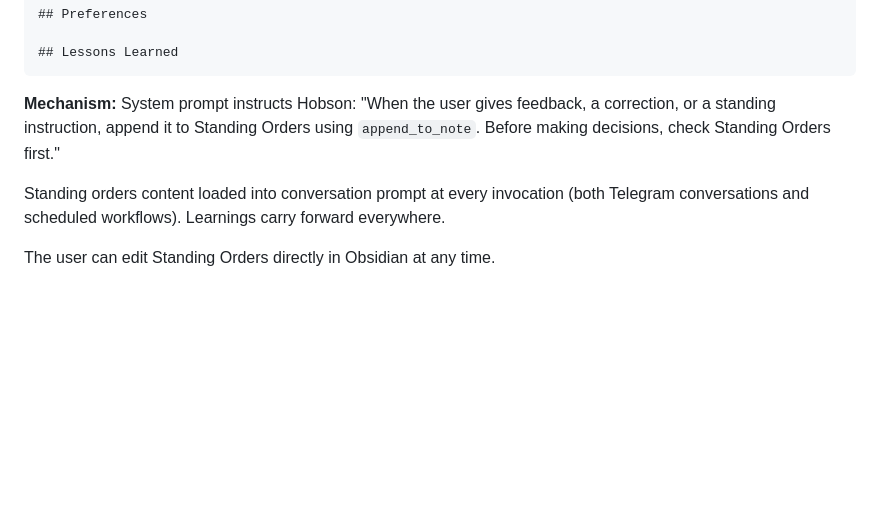
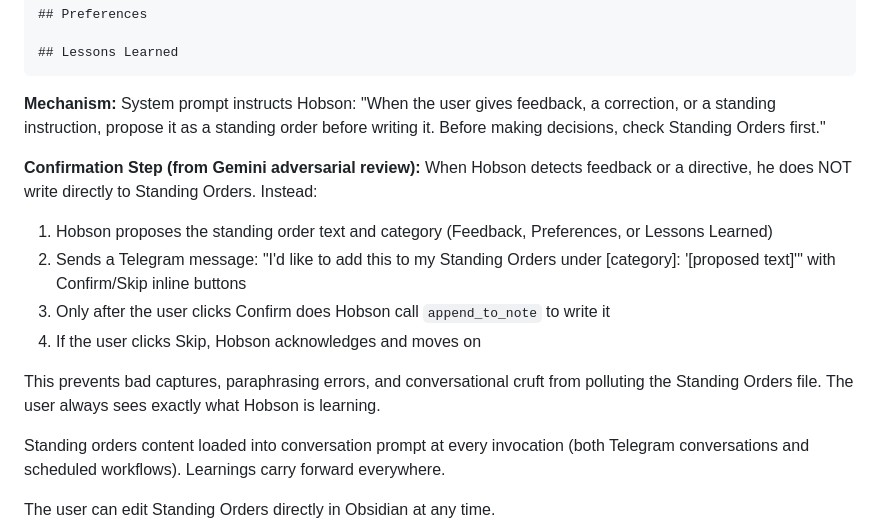
Before and after one commit to pieChartsAreLies/buildscharacter, a Markdown page: docs/plans/2026-02-24-telegram-conversational-design.md, the part around the change. GitHub-like rendering; blank space fills up the shorter version.

Commit message:
docs: add Standing Orders confirmation step from Gemini review
Hobson proposes standing orders with Confirm/Skip buttons instead of
writing directly. Prevents bad captures and gives user visibility
into what Hobson is learning.

Co-Authored-By: Claude Opus 4.6 <noreply@anthropic.com>

````diff
--- a/docs/plans/2026-02-24-telegram-conversational-design.md
+++ b/docs/plans/2026-02-24-telegram-conversational-design.md
@@ -94,7 +94,15 @@ Directives from the boss. Read these before every interaction.
 ## Lessons Learned
 ```
 
-**Mechanism:** System prompt instructs Hobson: "When the user gives feedback, a correction, or a standing instruction, append it to Standing Orders using `append_to_note`. Before making decisions, check Standing Orders first."
+**Mechanism:** System prompt instructs Hobson: "When the user gives feedback, a correction, or a standing instruction, propose it as a standing order before writing it. Before making decisions, check Standing Orders first."
+
+**Confirmation Step (from Gemini adversarial review):** When Hobson detects feedback or a directive, he does NOT write directly to Standing Orders. Instead:
+1. Hobson proposes the standing order text and category (Feedback, Preferences, or Lessons Learned)
+2. Sends a Telegram message: "I'd like to add this to my Standing Orders under [category]: '[proposed text]'" with Confirm/Skip inline buttons
+3. Only after the user clicks Confirm does Hobson call `append_to_note` to write it
+4. If the user clicks Skip, Hobson acknowledges and moves on
+
+This prevents bad captures, paraphrasing errors, and conversational cruft from polluting the Standing Orders file. The user always sees exactly what Hobson is learning.
 
 Standing orders content loaded into conversation prompt at every invocation (both Telegram conversations and scheduled workflows). Learnings carry forward everywhere.
 
````
